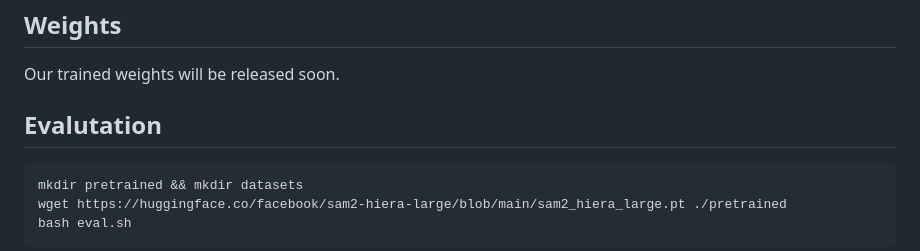
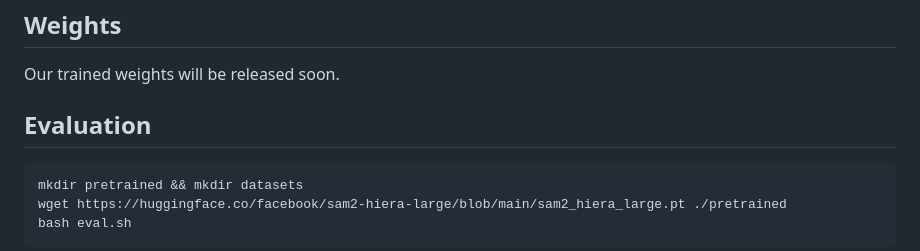
Before and after one commit to hustvl/LENS, a Markdown page: README.md, the part around the change. Rendered like a GitHub page.

Commit message:
[fix] typo

````diff
--- a/README.md
+++ b/README.md
@@ -48,7 +48,7 @@ pip install -r requirements.txt
 ## Weights
 Our trained weights will be released soon.
 
-## Evalutation
+## Evaluation
 ```bash
 mkdir pretrained && mkdir datasets
 wget https://huggingface.co/facebook/sam2-hiera-large/blob/main/sam2_hiera_large.pt ./pretrained
````
